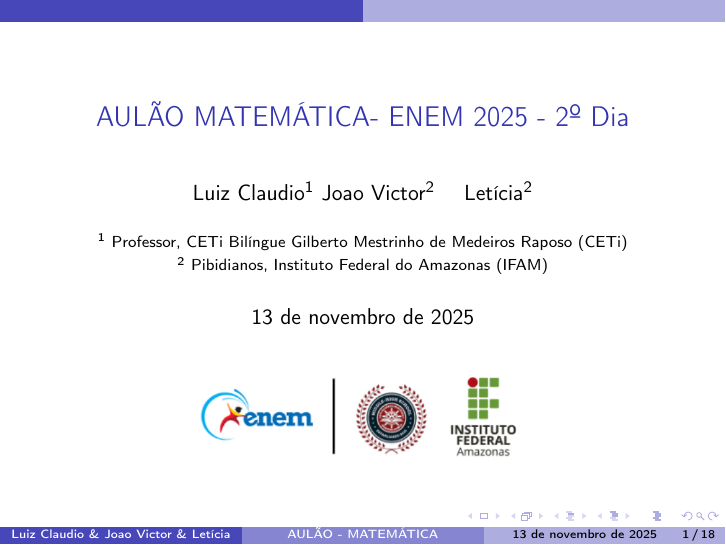
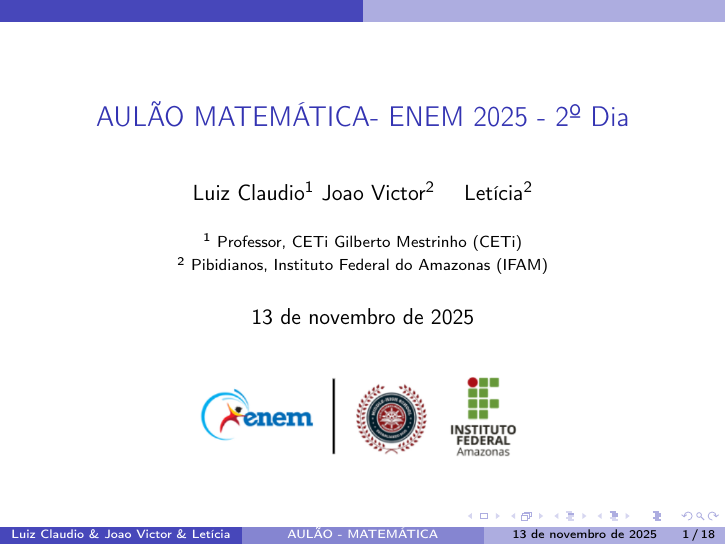
Before and after one commit to ovictorjo3/aula_enem_2025_2_dia, LaTeX slides (Aulao_2025/main.tex): page 1 of 18. Compiled offline with pdfLaTeX.

Commit message:
update - intro

```diff
--- a/Aulao_2025/main.tex
+++ b/Aulao_2025/main.tex
@@ -31,7 +31,7 @@
 	Luiz Claudio\inst{1} Joao Victor\inst{2} \and Letícia\inst{2}}
 \title[AULÃO - MATEMÁTICA]{AULÃO MATEMÁTICA- ENEM 2025 - 2º Dia}
 \institute[]{%
-	\textsuperscript{1}  Professor, CETi Bilíngue Gilberto Mestrinho de Medeiros Raposo (CETi) \\
+	\textsuperscript{1}  Professor, CETi Gilberto Mestrinho (CETi) \\
 	\textsuperscript{2} Pibidianos, Instituto Federal do Amazonas (IFAM)
 }
 \date{\today}
```
Also changed, not shown: Aulao_2025/main.pdf, Aulao_2025/main.tex (4 more changed lines), 6 other files.
